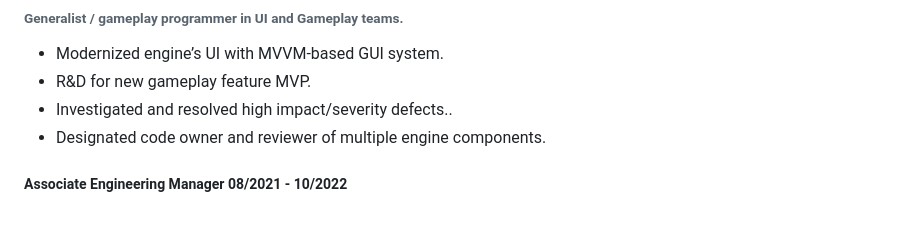
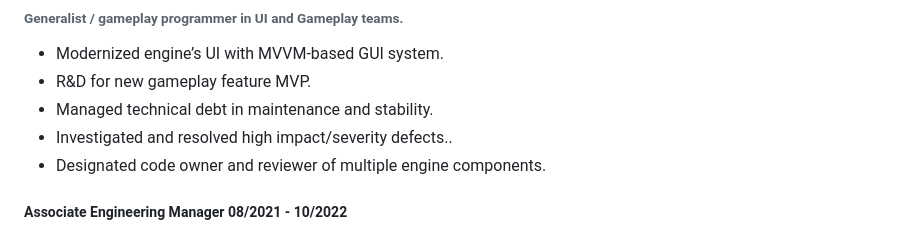
Before and after one commit to swe-rjuang/Resume-Portfolio, a Markdown page: resume.md, the part around the change. Drawn GitHub-style.

```diff
--- a/resume.md
+++ b/resume.md
@@ -35,6 +35,7 @@ rickjswe@gmail.com | [linkedin.com/in/rjuang](https://linkedin.com/in/rjuang) |
 ###### Generalist / gameplay programmer in UI and Gameplay teams.
 - Modernized engine’s UI with MVVM-based GUI system.
 - R&D for new gameplay feature MVP.
+- Managed technical debt in maintenance and stability.
 - Investigated and resolved high impact/severity defects..
 - Designated code owner and reviewer of multiple engine components.
 
```
